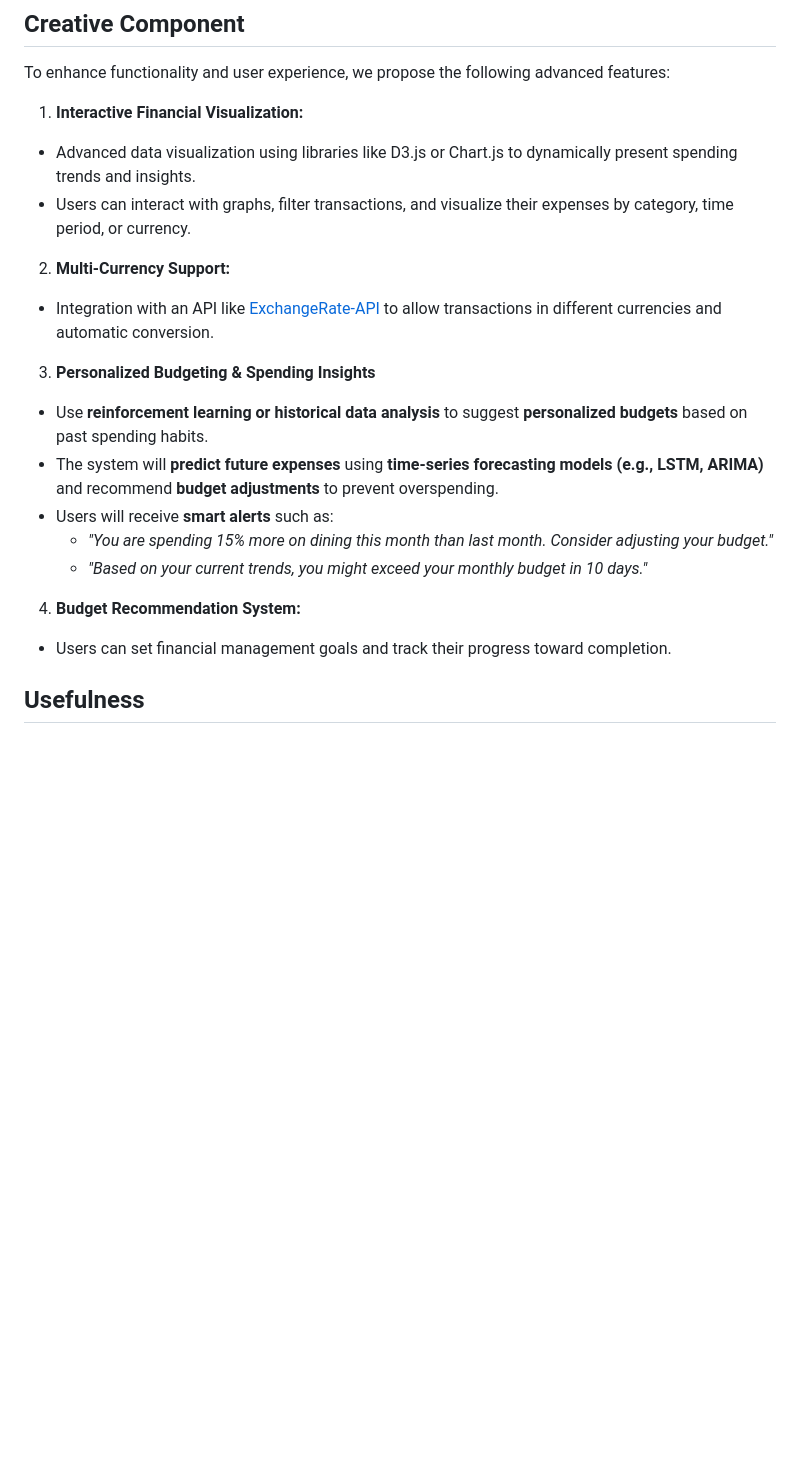
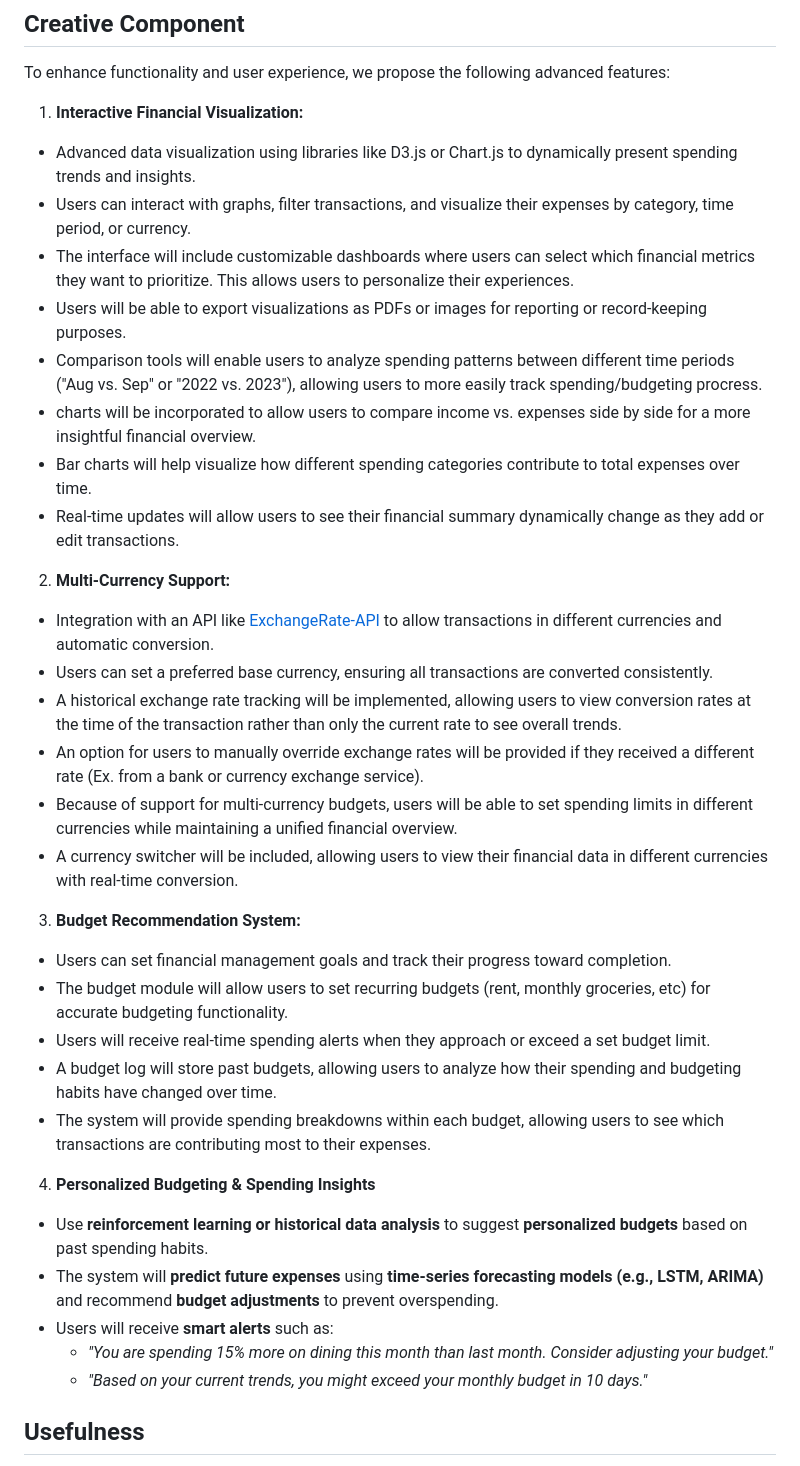
Before and after one commit to cs411-alawini/sp25-cs411-team090-ZeroBug, a Markdown page: doc/stage1_revised.md, the part around the change. GitHub-like rendering; blank space fills up the shorter version.

Commit message:
revised stage1

```diff
--- a/doc/stage1_revised.md
+++ b/doc/stage1_revised.md
@@ -23,18 +23,33 @@ To enhance functionality and user experience, we propose the following advanced
 1. **Interactive Financial Visualization:**
   - Advanced data visualization using libraries like D3.js or Chart.js to dynamically present spending trends and insights.
   - Users can interact with graphs, filter transactions, and visualize their expenses by category, time period, or currency.
+  - The interface will include customizable dashboards where users can select which financial metrics they want to prioritize. This allows users to personalize their experiences.
+  - Users will be able to export visualizations as PDFs or images for reporting or record-keeping purposes.
+  - Comparison tools will enable users to analyze spending patterns between different time periods ("Aug vs. Sep" or "2022 vs. 2023"), allowing users to more easily track spending/budgeting procress.
+  - charts will be incorporated to allow users to compare income vs. expenses side by side for a more insightful financial overview.
+  - Bar charts will help visualize how different spending categories contribute to total expenses over time.
+  - Real-time updates will allow users to see their financial summary dynamically change as they add or edit transactions.
 2. **Multi-Currency Support:**
   - Integration with an API like [ExchangeRate-API](https://www.exchangerate-api.com/) to allow transactions in different currencies and automatic conversion.
+  - Users can set a preferred base currency, ensuring all transactions are converted consistently.
+  - A historical exchange rate tracking will be implemented, allowing users to view conversion rates at the time of the transaction rather than only the current rate to see overall trends.
+  - An option for users to manually override exchange rates will be provided if they received a different rate (Ex. from a bank or currency exchange service).
+  - Because of support for multi-currency budgets, users will be able to set spending limits in different currencies while maintaining a unified financial overview.
+  - A currency switcher will be included, allowing users to view their financial data in different currencies with real-time conversion.
+3. **Budget Recommendation System:**
+  - Users can set financial management goals and track their progress toward completion.
+  - The budget module will allow users to set recurring budgets (rent, monthly groceries, etc) for accurate budgeting functionality.
+  - Users will receive real-time spending alerts when they approach or exceed a set budget limit.
+  - A budget log will store past budgets, allowing users to analyze how their spending and budgeting habits have changed over time.
+  - The system will provide spending breakdowns within each budget, allowing users to see which transactions are contributing most to their expenses.
 
-3. **Personalized Budgeting & Spending Insights**
+4. **Personalized Budgeting & Spending Insights**
 - Use **reinforcement learning or historical data analysis** to suggest **personalized budgets** based on past spending habits.
 - The system will **predict future expenses** using **time-series forecasting models (e.g., LSTM, ARIMA)** and recommend **budget adjustments** to prevent overspending.
 - Users will receive **smart alerts** such as:
   - _"You are spending 15% more on dining this month than last month. Consider adjusting your budget."_
   - _"Based on your current trends, you might exceed your monthly budget in 10 days."_
 
-4. **Budget Recommendation System:**
-  - Users can set financial management goals and track their progress toward completion.
 
 
 ## Usefulness
```
